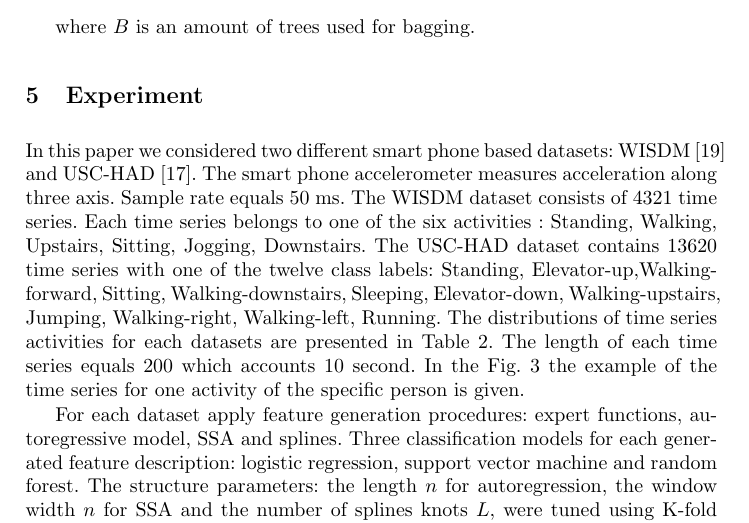
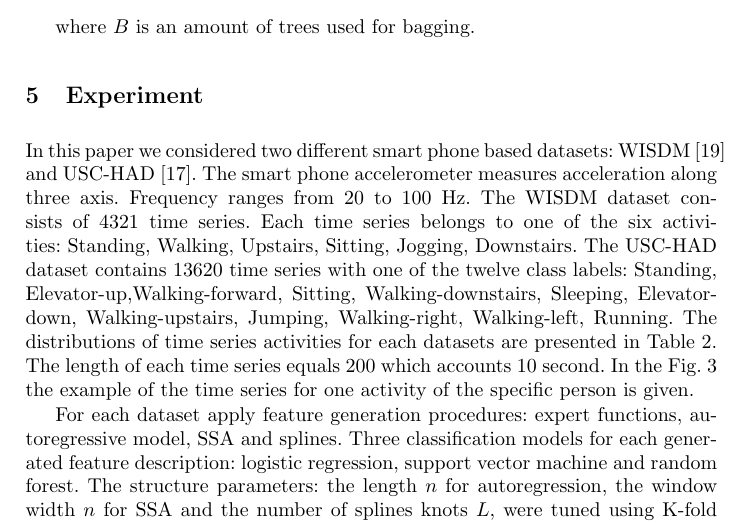
Before and after one commit to Ilyas979/2017-Isachenko-MetaModels, a LaTeX thesis (springer/MachineLearning2017Springer.tex): part of page 7 of 12, cut so that both start at the same text. Compiled offline with pdfLaTeX.

Commit message:
one more little fix

```diff
--- a/springer/MachineLearning2017Springer.tex
+++ b/springer/MachineLearning2017Springer.tex
@@ -283,8 +283,8 @@ where $B$ is an amount of trees used for bagging.
 \section{Experiment}
 In this paper we considered two different smart phone based datasets: WISDM~\cite{wisdm} and USC-HAD~\cite{usc}.
 The smart phone accelerometer measures acceleration along three axis.
-Sample rate equals 50 ms.
-The WISDM dataset consists of 4321 time series. Each time series belongs to one of the six activities : Standing, Walking, Upstairs, Sitting, Jogging, Downstairs. The USC-HAD dataset contains 13620 time series with one of the twelve class labels: Standing, Elevator-up,Walking-forward, Sitting, Walking-downstairs, Sleeping, Elevator-down, Walking-upstairs, Jumping, Walking-right, Walking-left, Running.
+Frequency ranges from 20 to 100 Hz.
+The WISDM dataset consists of 4321 time series. Each time series belongs to one of the six activities: Standing, Walking, Upstairs, Sitting, Jogging, Downstairs. The USC-HAD dataset contains 13620 time series with one of the twelve class labels: Standing, Elevator-up,Walking-forward, Sitting, Walking-downstairs, Sleeping, Elevator-down, Walking-upstairs, Jumping, Walking-right, Walking-left, Running.
 The distributions of time series activities for each datasets are presented in Table~\ref{tbl::activities_distributions}.
 The length of each time series equals 200 which accounts 10 second.
 In the Fig.~\ref{fig::ts_example} the example of the time series for one activity of the specific person is given.
```
Also changed, not shown: springer/MachineLearning2017Springer.pdf.
